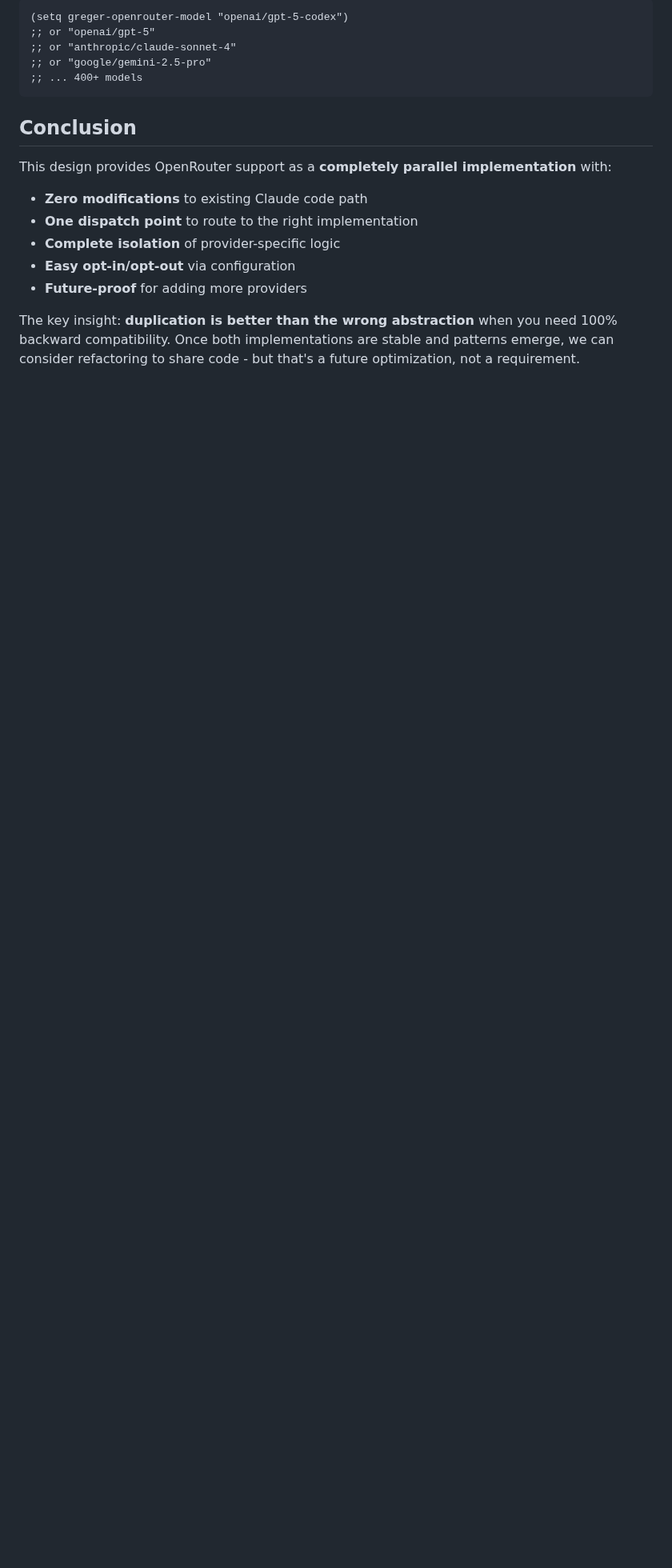
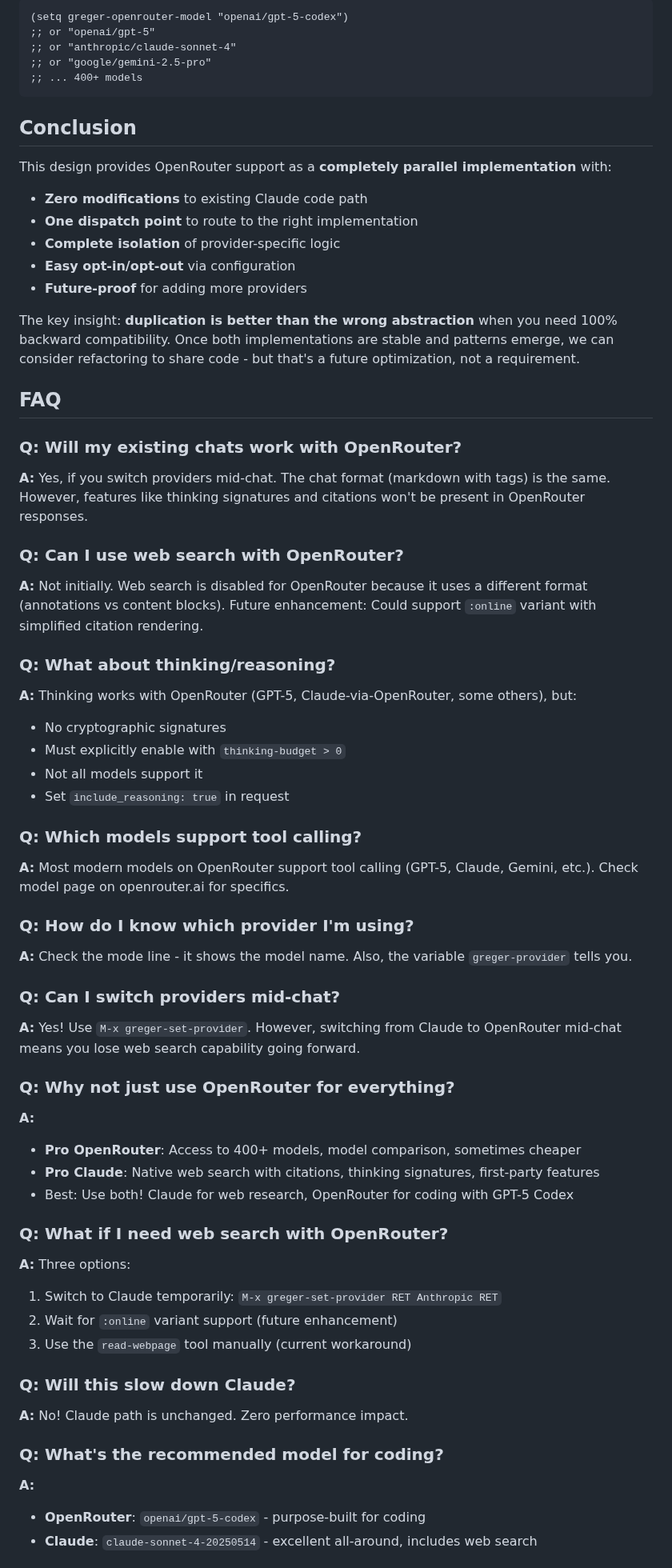
Before and after one commit to andreasjansson/greger.el, a Markdown page: OPENROUTER_REFACTOR.md, the part around one of its changes. Shown at 80% size. Rendered like a GitHub page; blank space fills up the shorter version.

Commit message:
Add FAQ section addressing common questions about OpenRouter integration

```diff
--- a/OPENROUTER_REFACTOR.md
+++ b/OPENROUTER_REFACTOR.md
@@ -1251,3 +1251,48 @@ This design provides OpenRouter support as a **completely parallel implementatio
 - **Future-proof** for adding more providers
 
 The key insight: **duplication is better than the wrong abstraction** when you need 100% backward compatibility. Once both implementations are stable and patterns emerge, we can consider refactoring to share code - but that's a future optimization, not a requirement.
+
+## FAQ
+
+### Q: Will my existing chats work with OpenRouter?
+**A:** Yes, if you switch providers mid-chat. The chat format (markdown with tags) is the same. However, features like thinking signatures and citations won't be present in OpenRouter responses.
+
+### Q: Can I use web search with OpenRouter?
+**A:** Not initially. Web search is disabled for OpenRouter because it uses a different format (annotations vs content blocks). Future enhancement: Could support `:online` variant with simplified citation rendering.
+
+### Q: What about thinking/reasoning?
+**A:** Thinking works with OpenRouter (GPT-5, Claude-via-OpenRouter, some others), but:
+- No cryptographic signatures
+- Must explicitly enable with `thinking-budget > 0`
+- Not all models support it
+- Set `include_reasoning: true` in request
+
+### Q: Which models support tool calling?
+**A:** Most modern models on OpenRouter support tool calling (GPT-5, Claude, Gemini, etc.). Check model page on openrouter.ai for specifics.
+
+### Q: How do I know which provider I'm using?
+**A:** Check the mode line - it shows the model name. Also, the variable `greger-provider` tells you.
+
+### Q: Can I switch providers mid-chat?
+**A:** Yes! Use `M-x greger-set-provider`. However, switching from Claude to OpenRouter mid-chat means you lose web search capability going forward.
+
+### Q: Why not just use OpenRouter for everything?
+**A:**
+- **Pro OpenRouter**: Access to 400+ models, model comparison, sometimes cheaper
+- **Pro Claude**: Native web search with citations, thinking signatures, first-party features
+- Best: Use both! Claude for web research, OpenRouter for coding with GPT-5 Codex
+
+### Q: What if I need web search with OpenRouter?
+**A:** Three options:
+1. Switch to Claude temporarily: `M-x greger-set-provider RET Anthropic RET`
+2. Wait for `:online` variant support (future enhancement)
+3. Use the `read-webpage` tool manually (current workaround)
+
+### Q: Will this slow down Claude?
+**A:** No! Claude path is unchanged. Zero performance impact.
+
+### Q: What's the recommended model for coding?
+**A:**
+- **OpenRouter**: `openai/gpt-5-codex` - purpose-built for coding
+- **Claude**: `claude-sonnet-4-20250514` - excellent all-around, includes web search
+
```
Also changed, not shown: other parts of OPENROUTER_REFACTOR.md (+12 -0 lines).
